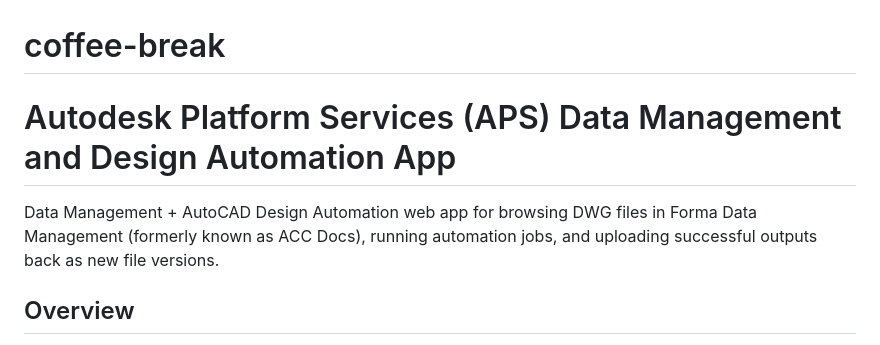
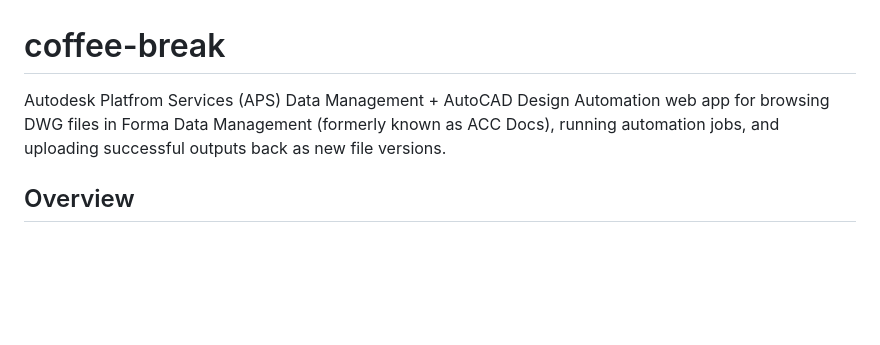
Before and after one commit to samirrezk/coffee-break, a Markdown page: README.md, the part around the change. GitHub-like rendering; blank space fills up the shorter version.

```diff
--- a/README.md
+++ b/README.md
@@ -1,9 +1,6 @@
 # coffee-break
 
-
-# Autodesk Platform Services (APS) Data Management and Design Automation App
-
-Data Management + AutoCAD Design Automation web app for browsing DWG files in Forma Data Management (formerly known as ACC Docs), running automation jobs, and uploading successful outputs back as new file versions.
+Autodesk Platfrom Services (APS) Data Management + AutoCAD Design Automation web app for browsing DWG files in Forma Data Management (formerly known as ACC Docs), running automation jobs, and uploading successful outputs back as new file versions.
 
 ## Overview
 
```
